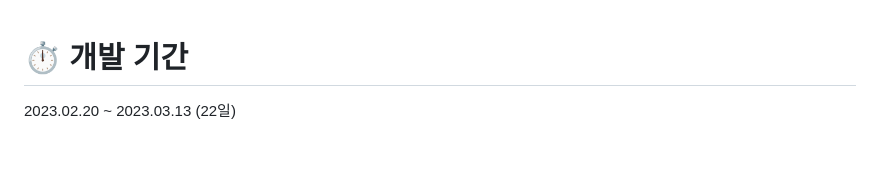
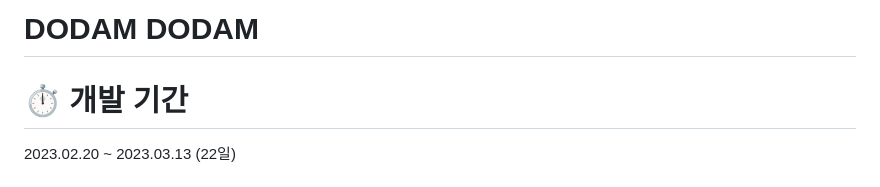
Before and after one commit to helmijin/DodamDodam, a Markdown page: README.md, the part around the change. Drawn GitHub-style; blank space fills up the shorter version.

Commit message:
Update README.md
DodamDodam project (ref. Bodeum site)

```diff
--- a/README.md
+++ b/README.md
@@ -1,3 +1,5 @@
+# DODAM DODAM
+
 # ⏱ 개발 기간
 2023.02.20 ~ 2023.03.13 (22일)
 
```
